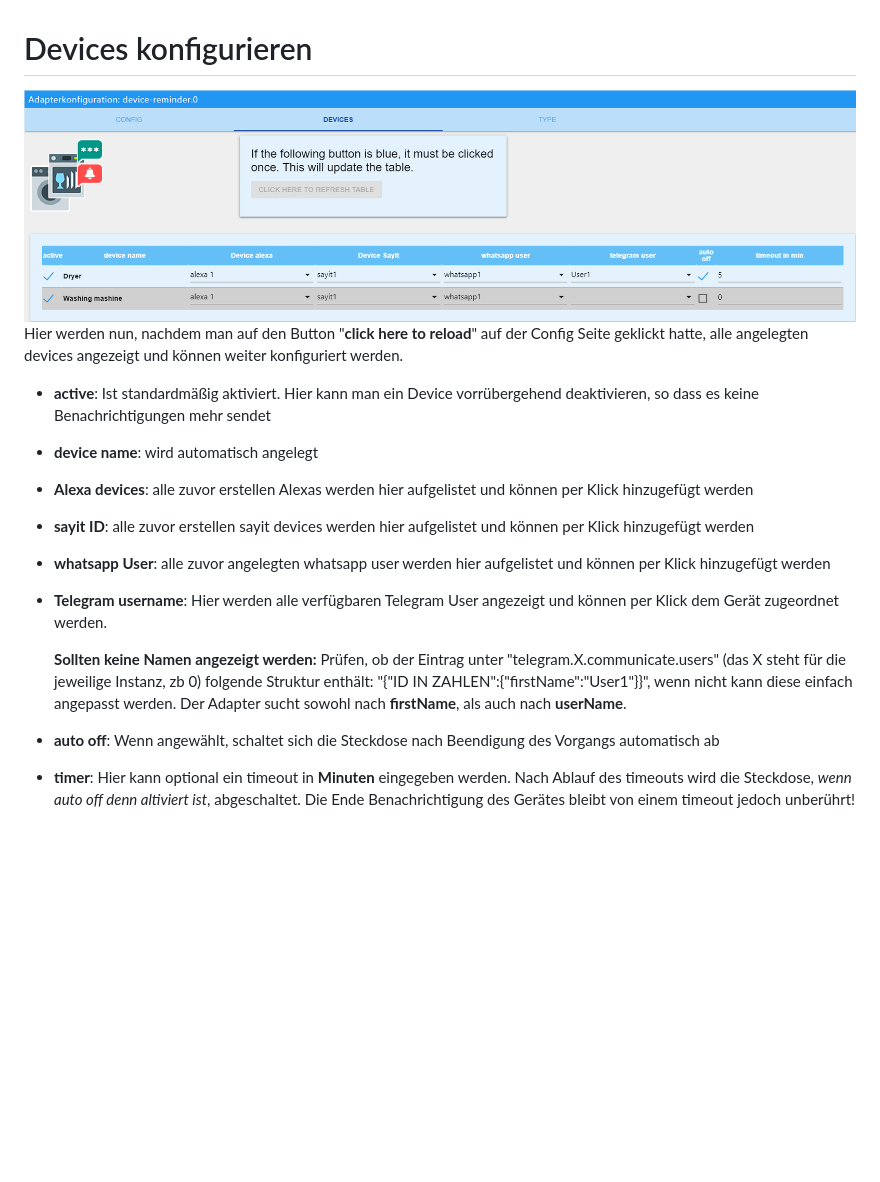
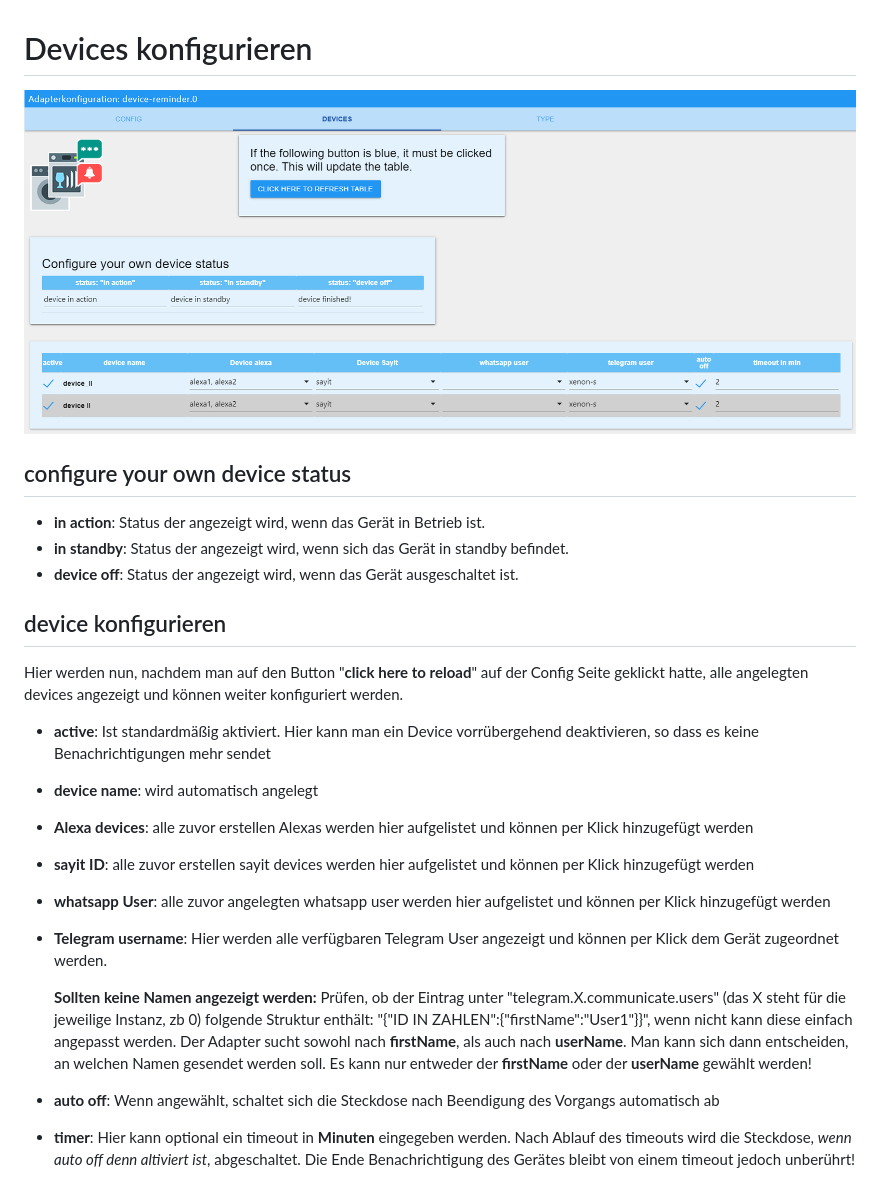
Before and after one commit to Xenon-s/ioBroker.device-reminder, a Markdown page: README_GER.md, the part around the change printed below. GitHub-like rendering; pictures changed too: admin/configureDevices.png; blank space fills up the shorter version.

```diff
--- a/README_GER.md
+++ b/README_GER.md
@@ -118,6 +118,15 @@ Der Button wird nur aktiv, wenn neue Geräte eingefügt oder bestehende geänder
 
 # Devices konfigurieren
 ![configureDevices.png](admin/configureDevices.png)
+
+## configure your own device status
+
+- **in action**: Status der angezeigt wird, wenn das Gerät in Betrieb ist.
+- **in standby**: Status der angezeigt wird, wenn sich das Gerät in standby befindet.
+- **device off**: Status der angezeigt wird, wenn das Gerät ausgeschaltet ist.
+
+## device konfigurieren
+
 Hier werden nun, nachdem man auf den Button "**click here to reload**" auf der Config Seite geklickt hatte, alle angelegten devices angezeigt und können weiter konfiguriert werden.
 
 - **active**: Ist standardmäßig aktiviert. Hier kann man ein Device vorrübergehend deaktivieren, so dass es keine Benachrichtigungen mehr sendet
@@ -128,7 +137,7 @@ Hier werden nun, nachdem man auf den Button "**click here to reload**" auf der C
 - **Telegram username**: Hier werden alle verfügbaren Telegram User angezeigt und können per Klick dem Gerät zugeordnet werden.
 
     **Sollten keine Namen angezeigt werden:**
-    Prüfen, ob der Eintrag unter "telegram.X.communicate.users" (das X steht für die jeweilige Instanz, zb 0) folgende Struktur enthält: "{"ID IN ZAHLEN":{"firstName":"User1"}}", wenn nicht kann diese einfach angepasst werden. Der Adapter sucht sowohl nach **firstName**, als auch nach **userName**.
+    Prüfen, ob der Eintrag unter "telegram.X.communicate.users" (das X steht für die jeweilige Instanz, zb 0) folgende Struktur enthält: "{"ID IN ZAHLEN":{"firstName":"User1"}}", wenn nicht kann diese einfach angepasst werden. Der Adapter sucht sowohl nach **firstName**, als auch nach **userName**. Man kann sich dann entscheiden, an welchen Namen gesendet werden soll. Es kann nur entweder der **firstName** oder der **userName** gewählt werden!
 
 - **auto off**: Wenn angewählt, schaltet sich die Steckdose nach Beendigung des Vorgangs automatisch ab
 - **timer**: Hier kann optional ein timeout in **Minuten** eingegeben werden. Nach Ablauf des timeouts wird die Steckdose, *wenn auto off denn altiviert ist*, abgeschaltet. Die Ende Benachrichtigung des Gerätes bleibt von einem timeout jedoch unberührt!
```
Also changed, not shown: other parts of README_GER.md (+2 -2 lines), README.md (+18 -4 lines), admin/configureStates.png (added), 6 other files.
